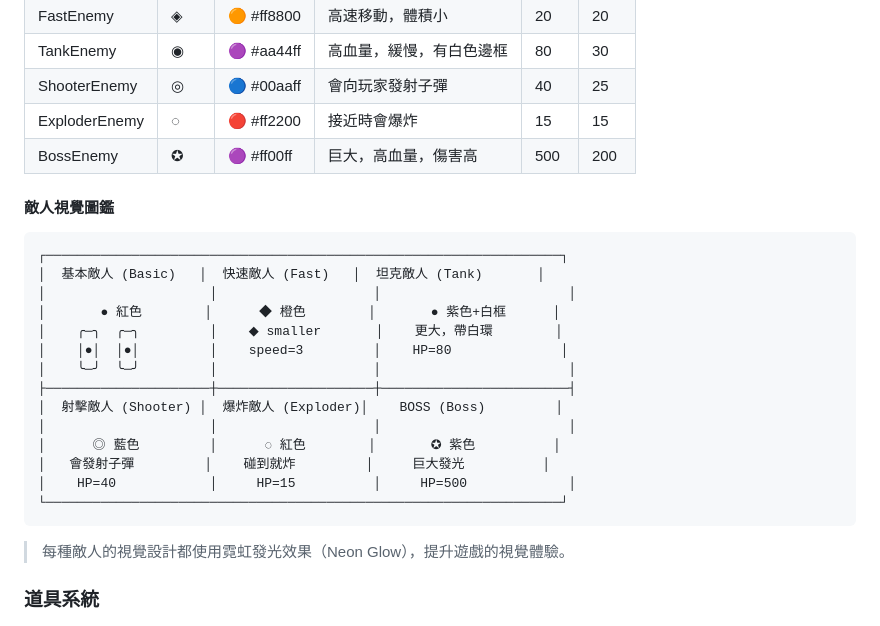
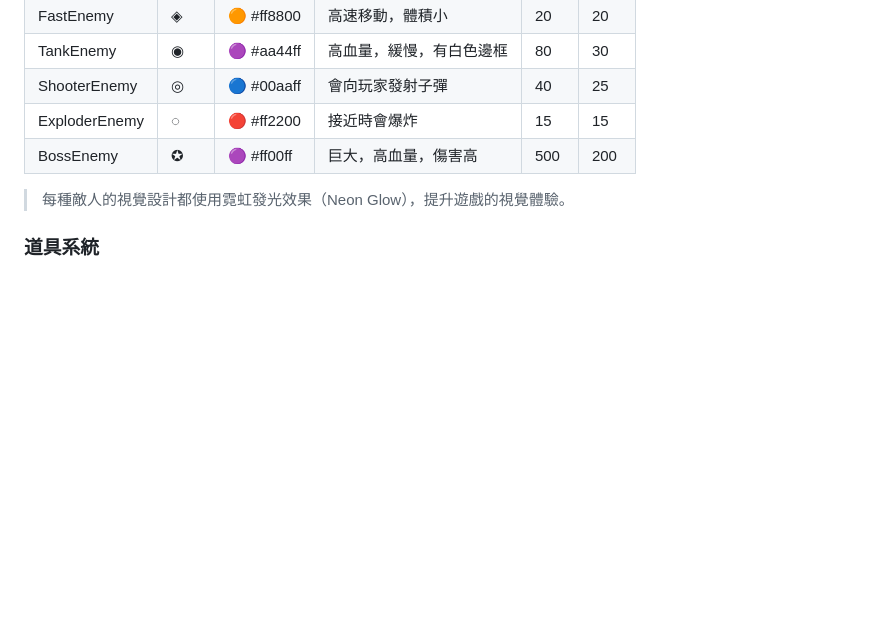
Before and after one commit to TENGmm/neon-blaster, a Markdown page: README.md, the part around the change. GitHub-like rendering; blank space fills up the shorter version.

Commit message:
Remove enemy visual guide section from README
Removed visual guide for enemies from the README.

````diff
--- a/README.md
+++ b/README.md
@@ -29,24 +29,7 @@
 | ExploderEnemy | ◌ | 🔴 #ff2200 | 接近時會爆炸 | 15 | 15 |
 | BossEnemy | ✪ | 🟣 #ff00ff | 巨大，高血量，傷害高 | 500 | 200 |
 
-#### 敵人視覺圖鑑
 
-```
-┌──────────────────────────────────────────────────────────────────┐
-│  基本敵人 (Basic)   │  快速敵人 (Fast)   │  坦克敵人 (Tank)       │
-│                     │                    │                        │
-│       ● 紅色        │      ◆ 橙色        │       ● 紫色+白框      │
-│    ╭─╮  ╭─╮         │    ◆ smaller       │    更大，帶白環        │
-│    │●│  │●│         │    speed=3         │    HP=80              │
-│    ╰─╯  ╰─╯         │                    │                        │
-├─────────────────────┼────────────────────┼────────────────────────┤
-│  射擊敵人 (Shooter) │  爆炸敵人 (Exploder)│    BOSS (Boss)         │
-│                     │                    │                        │
-│      ◎ 藍色         │      ◌ 紅色        │       ✪ 紫色          │
-│   會發射子彈         │    碰到就炸         │     巨大發光          │
-│    HP=40            │     HP=15          │     HP=500             │
-└──────────────────────────────────────────────────────────────────┘
-```
 
 > 每種敵人的視覺設計都使用霓虹發光效果（Neon Glow），提升遊戲的視覺體驗。
 
````
